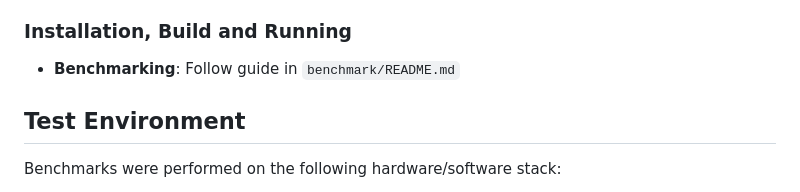
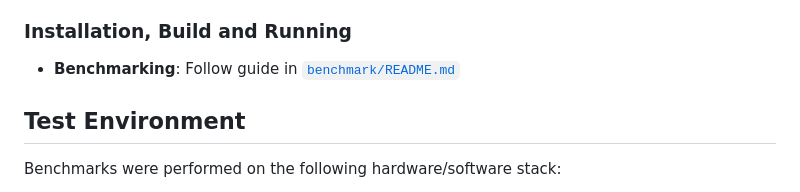
Before and after one commit to kratess/FHE, a Markdown page: README.md, the part around the change. GitHub-like rendering.

Commit message:
feat: highlight benchmark guide link

```diff
--- a/README.md
+++ b/README.md
@@ -71,7 +71,7 @@ Below are the performance trends observed during the benchmark sweeps.
 - **Python 3** (for visualization)
 
 ### Installation, Build and Running
-- **Benchmarking**: Follow guide in `benchmark/README.md`
+- **Benchmarking**: Follow guide in [`benchmark/README.md`](benchmark/README.md)
 
 ## Test Environment
 
```
